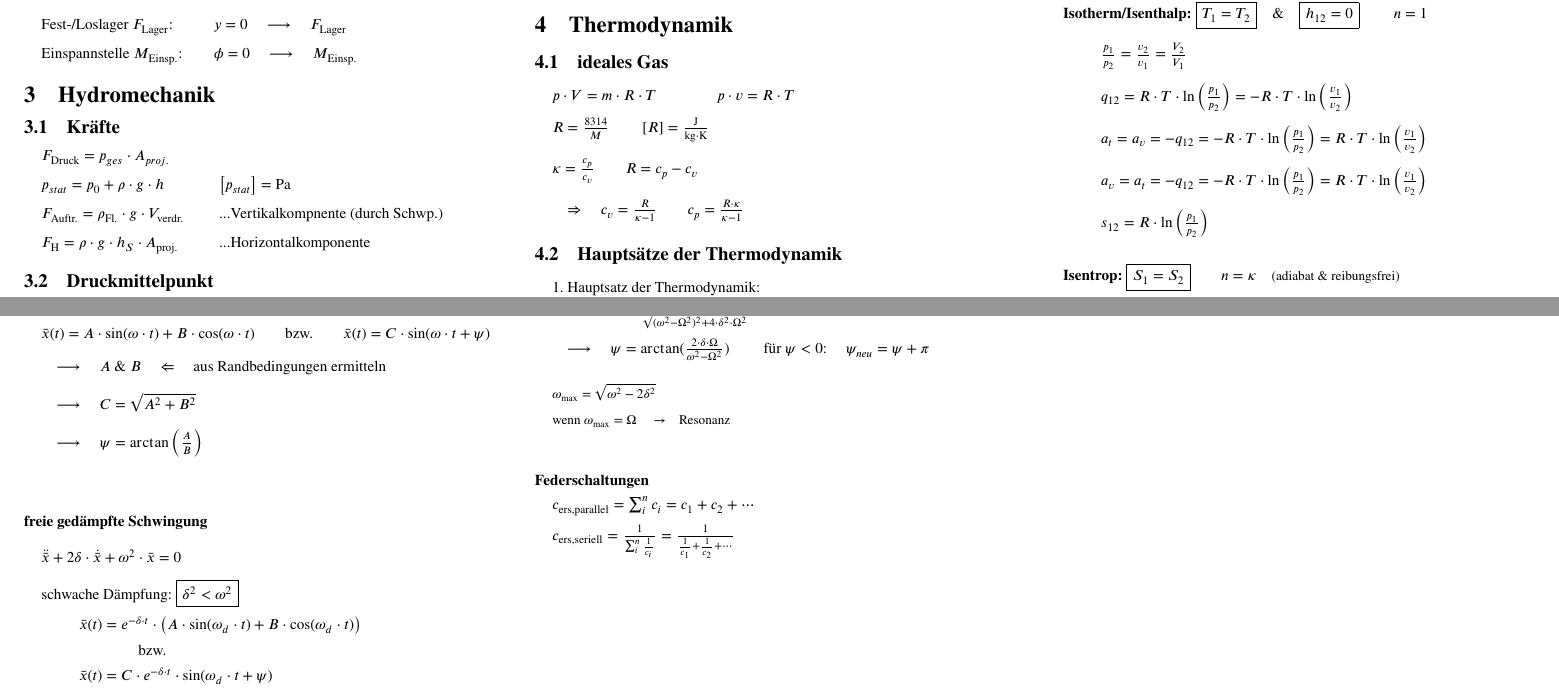
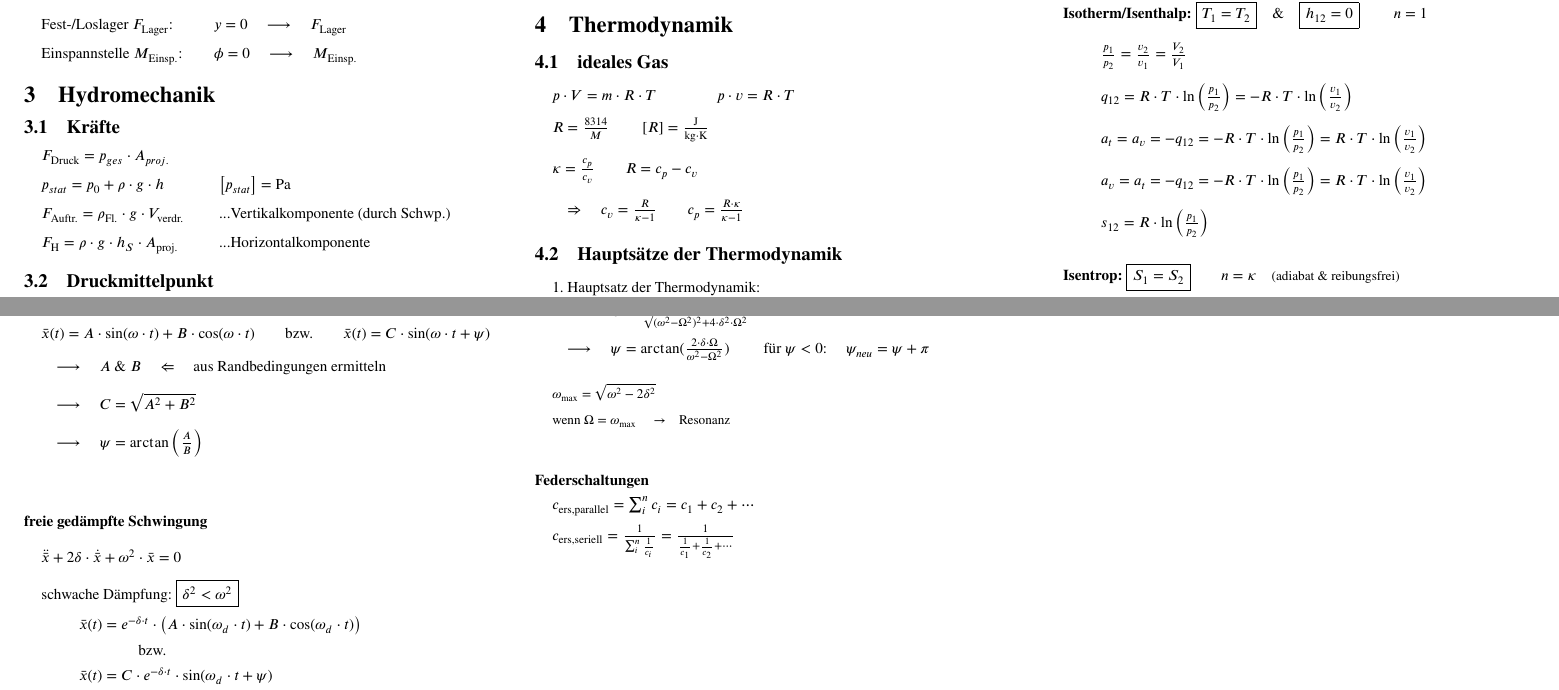
Before and after one commit to Tobias-0112358132134/HTL_TMB-Formelsammlung, a LaTeX document (main.tex): two parts of pages 3 and 5 of 5, joined at a grey line, cut so that both start at the same text. Compiled offline with pdfLaTeX.

Commit message:
other corrections

```diff
--- a/main.tex
+++ b/main.tex
@@ -330,7 +330,7 @@ polare Flächenträgheitsmomente und Widerstandsmomente:
 \begin{itemize}[leftmargin=*]
         \item [] $F_\text{Druck}=p_{ges}\cdot A_{proj.}$
         \item [] $p_{stat}=p_0+\rho\cdot g\cdot h$\tabto{3.3cm}$\left[p_{stat}\right]=\text{Pa}$
-        \item [] $F_\text{Auftr.}=\rho_\text{Fl.}\cdot g\cdot V_\text{verdr.}$\tabto{3.3cm}...Vertikalkompnente (durch Schwp.)
+        \item [] $F_\text{Auftr.}=\rho_\text{Fl.}\cdot g\cdot V_\text{verdr.}$\tabto{3.3cm}...Vertikalkomponente (durch Schwp.)
         \item [] $F_\text{H}=\rho\cdot g\cdot h_S\cdot A_\text{proj.}$\tabto{3.3cm}...Horizontalkomponente
 \end{itemize}
 
@@ -586,10 +586,10 @@ polare Flächenträgheitsmomente und Widerstandsmomente:
 \begin{itemize}[leftmargin=*]
         \item [] $\ddot{\variant{x}}+2\delta\cdot\dot{\variant{x}}+\omega^2\cdot\variant{x}=A_e\cdot\sin(\Omega\cdot t)$\tabto{5.1cm}oder$\quad\dots=A_e\cdot\cos(\Omega\cdot t)$
         \item [] $x_p(t)=C\cdot\sin(\Omega\cdot t+\psi)$\tabto{5.1cm}oder$\quad\dots=C\cdot\cos(\Omega\cdot t+\psi)$
-        \item [] $\quad\longrightarrow\quad A=\frac{A_e}{\sqrt{(\omega^2-\Omega^2)^2+4\cdot\delta^2\cdot\Omega^2}}$
+        \item [] $\quad\longrightarrow\quad C=\frac{A_e}{\sqrt{(\omega^2-\Omega^2)^2+4\cdot\delta^2\cdot\Omega^2}}$
         \item [] $\quad\longrightarrow\quad\psi=\arctan(\frac{2\cdot\delta\cdot\Omega}{\omega^2-\Omega^2})\qquad$ für $\psi<0$: $\quad\psi_{neu}=\psi+\pi$
         \item [] \vspace{7pt}{\scriptsize$\omega_\text{max}=\sqrt{\omega^2-2\delta^2}$}
-        \item [] {\scriptsize wenn $\omega_\text{max}=\Omega\quad\rightarrow\quad$Resonanz}
+        \item [] {\scriptsize wenn $\Omega=\omega_\text{max}\quad\rightarrow\quad$Resonanz}
 \end{itemize}
 
 \vspace{20pt}
```
Also changed, not shown: main.pdf.
